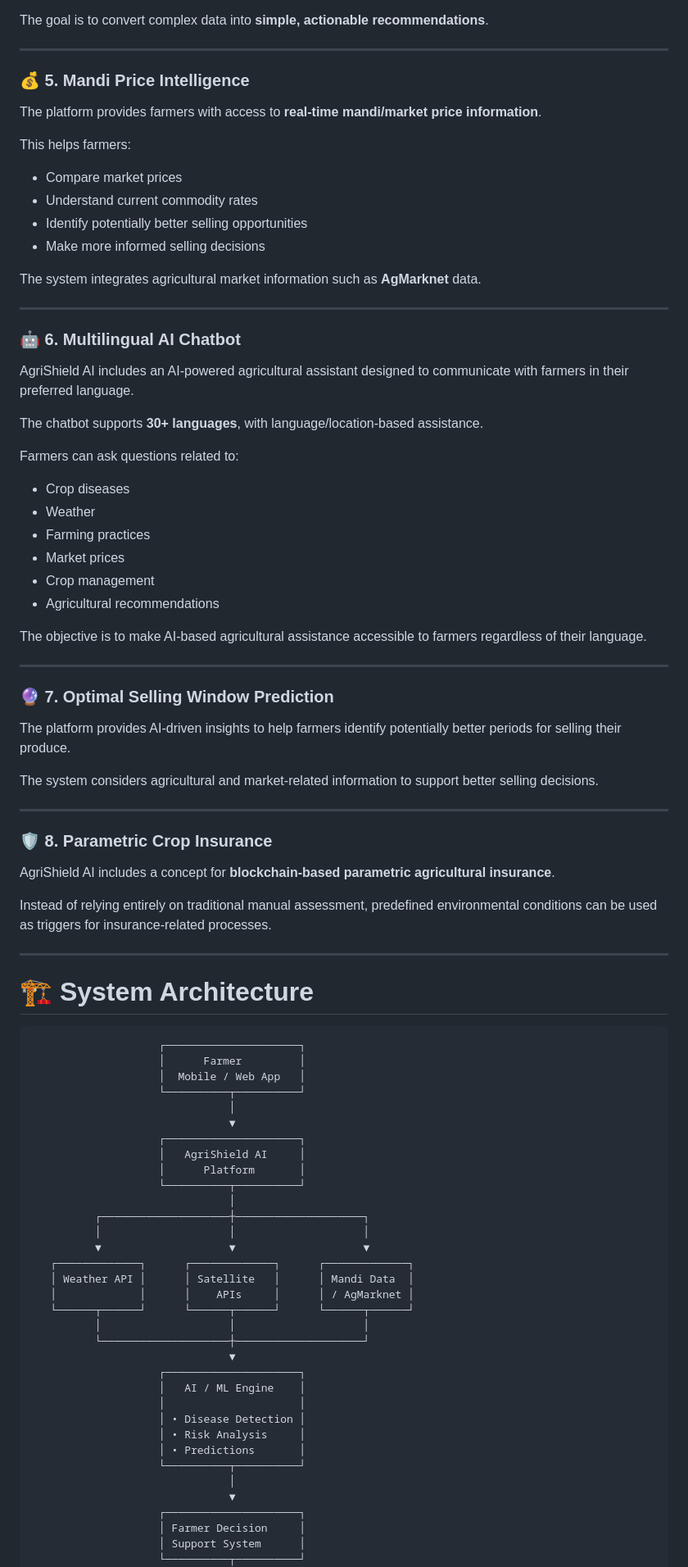
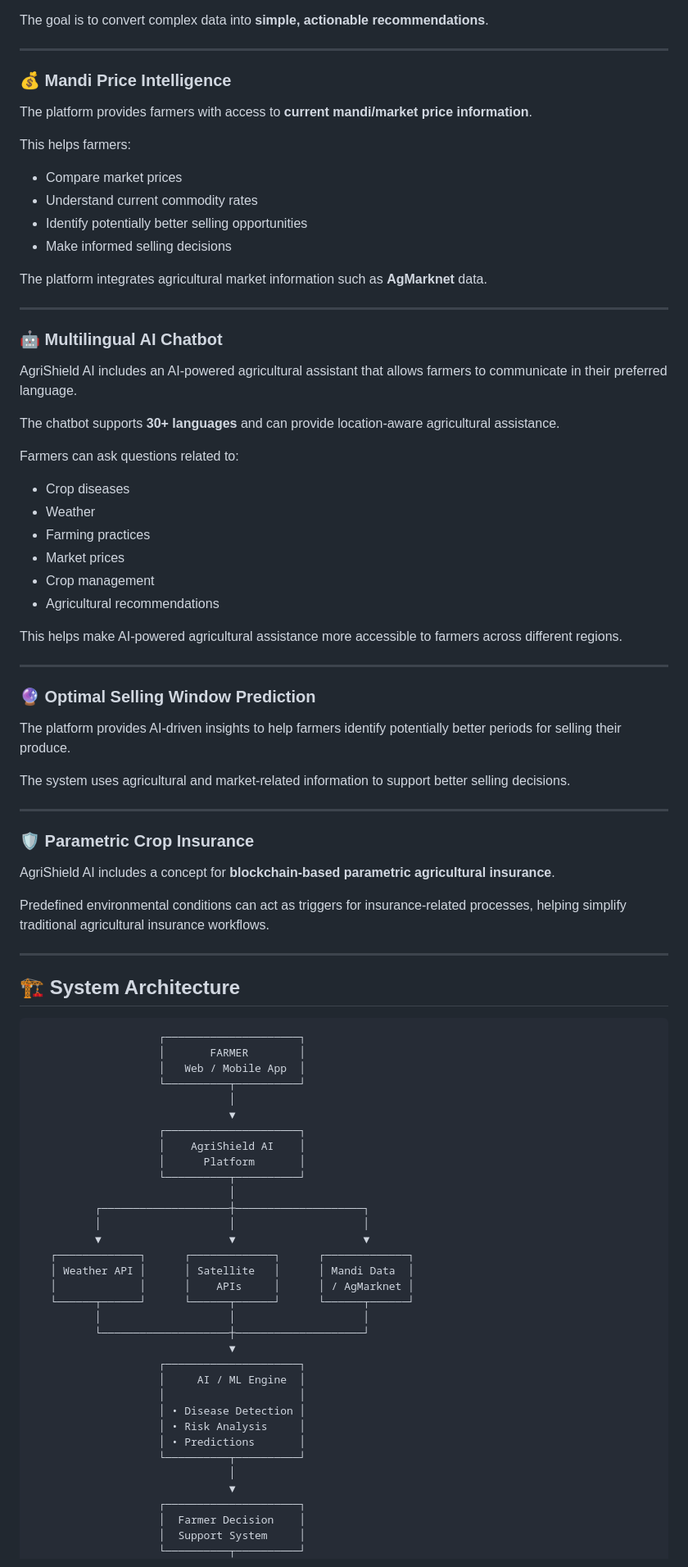
Before and after one commit to SanjaiSaravana/Agrishild, a Markdown page: README.md, the part around one of its changes. Shown at 82% size. Rendered like a GitHub page.

````diff
--- a/README.md
+++ b/README.md
@@ -83,26 +83,26 @@ The goal is to convert complex data into **simple, actionable recommendations**.
 
 ---
 
-### 💰 5. Mandi Price Intelligence
+### 💰 Mandi Price Intelligence
 
-The platform provides farmers with access to **real-time mandi/market price information**.
+The platform provides farmers with access to **current mandi/market price information**.
 
 This helps farmers:
 
 - Compare market prices
 - Understand current commodity rates
 - Identify potentially better selling opportunities
-- Make more informed selling decisions
+- Make informed selling decisions
 
-The system integrates agricultural market information such as **AgMarknet** data.
+The platform integrates agricultural market information such as **AgMarknet** data.
 
 ---
 
-### 🤖 6. Multilingual AI Chatbot
+### 🤖 Multilingual AI Chatbot
 
-AgriShield AI includes an AI-powered agricultural assistant designed to communicate with farmers in their preferred language.
+AgriShield AI includes an AI-powered agricultural assistant that allows farmers to communicate in their preferred language.
 
-The chatbot supports **30+ languages**, with language/location-based assistance.
+The chatbot supports **30+ languages** and can provide location-aware agricultural assistance.
 
 Farmers can ask questions related to:
 
@@ -113,36 +113,37 @@ Farmers can ask questions related to:
 - Crop management
 - Agricultural recommendations
 
-The objective is to make AI-based agricultural assistance accessible to farmers regardless of their language.
+This helps make AI-powered agricultural assistance more accessible to farmers across different regions.
 
 ---
 
-### 🔮 7. Optimal Selling Window Prediction
+### 🔮 Optimal Selling Window Prediction
 
 The platform provides AI-driven insights to help farmers identify potentially better periods for selling their produce.
 
-The system considers agricultural and market-related information to support better selling decisions.
+The system uses agricultural and market-related information to support better selling decisions.
 
 ---
 
-### 🛡️ 8. Parametric Crop Insurance
+### 🛡️ Parametric Crop Insurance
 
 AgriShield AI includes a concept for **blockchain-based parametric agricultural insurance**.
 
-Instead of relying entirely on traditional manual assessment, predefined environmental conditions can be used as triggers for insurance-related processes.
+Predefined environmental conditions can act as triggers for insurance-related processes, helping simplify traditional agricultural insurance workflows.
 
 ---
-# 🏗️ System Architecture
+
+## 🏗️ System Architecture
 
 ```text
                     ┌─────────────────────┐
-                    │      Farmer         │
-                    │  Mobile / Web App   │
+                    │       FARMER        │
+                    │   Web / Mobile App  │
                     └──────────┬──────────┘
                                │
                                ▼
                     ┌─────────────────────┐
-                    │   AgriShield AI     │
+                    │    AgriShield AI    │
                     │      Platform       │
                     └──────────┬──────────┘
                                │
@@ -157,7 +158,7 @@ Instead of relying entirely on traditional manual assessment, predefined environ
           └────────────────────┼────────────────────┘
                                ▼
                     ┌─────────────────────┐
-                    │   AI / ML Engine    │
+                    │     AI / ML Engine  │
                     │                     │
                     │ • Disease Detection │
                     │ • Risk Analysis     │
@@ -166,7 +167,7 @@ Instead of relying entirely on traditional manual assessment, predefined environ
                                │
                                ▼
                     ┌─────────────────────┐
-                    │ Farmer Decision     │
-                    │ Support System      │
+                    │  Farmer Decision    │
+                    │  Support System     │
                     └──────────┬──────────┘
                                │
````
Also changed, not shown: other parts of README.md (+46 -51 lines).
